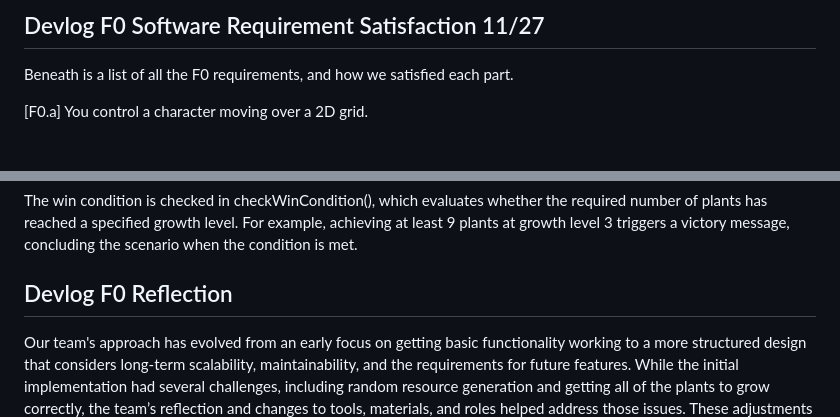
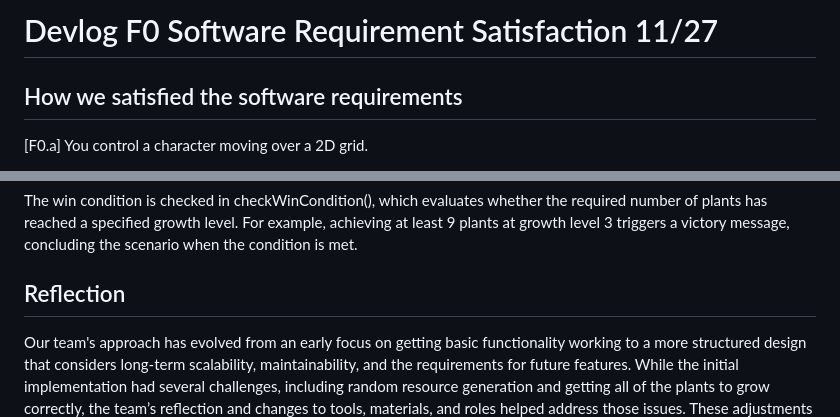
Before and after one commit to Dguerr15/121F, a Markdown page: README.md, 2 parts joined by grey strips. Rendered like a GitHub page.

```diff
--- a/README.md
+++ b/README.md
@@ -1,6 +1,6 @@
-## Devlog F0 Software Requirement Satisfaction 11/27
+# Devlog F0 Software Requirement Satisfaction 11/27
 
-Beneath is a list of all the F0 requirements, and how we satisfied each part.
+## How we satisfied the software requirements
 
 [F0.a] You control a character moving over a 2D grid.
 
@@ -30,7 +30,7 @@ Plant growth is managed through the updateGrowth() method in the Plant class. Fo
 
 The win condition is checked in checkWinCondition(), which evaluates whether the required number of plants has reached a specified growth level. For example, achieving at least 9 plants at growth level 3 triggers a victory message, concluding the scenario when the condition is met.
 
-## Devlog F0 Reflection
+## Reflection
 
 Our team's approach has evolved from an early focus on getting basic functionality working to a more structured design that considers long-term scalability, maintainability, and the requirements for future features. While the initial implementation had several challenges, including random resource generation and getting all of the plants to grow correctly, the team’s reflection and changes to tools, materials, and roles helped address those issues. These adjustments also set the foundation for future development, ensuring that the game logic could be expanded and refined as needed.
 
```
